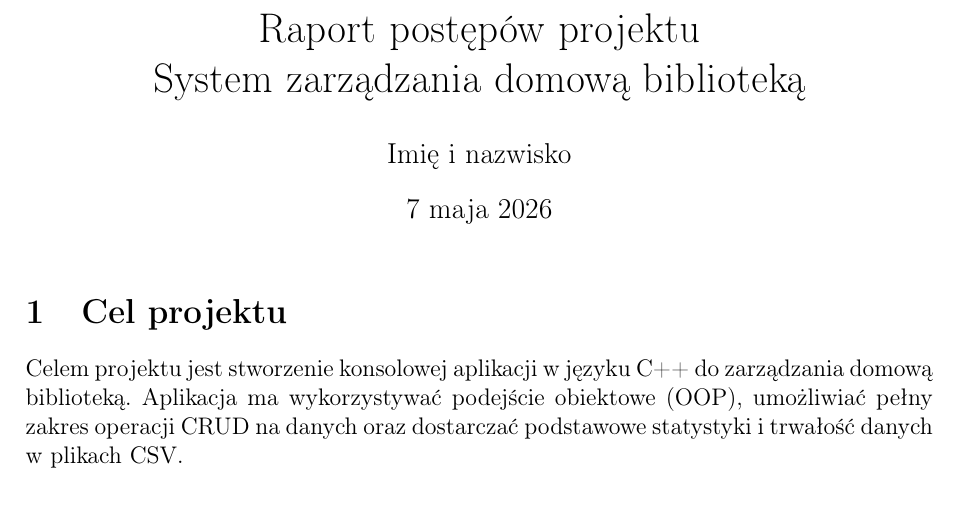
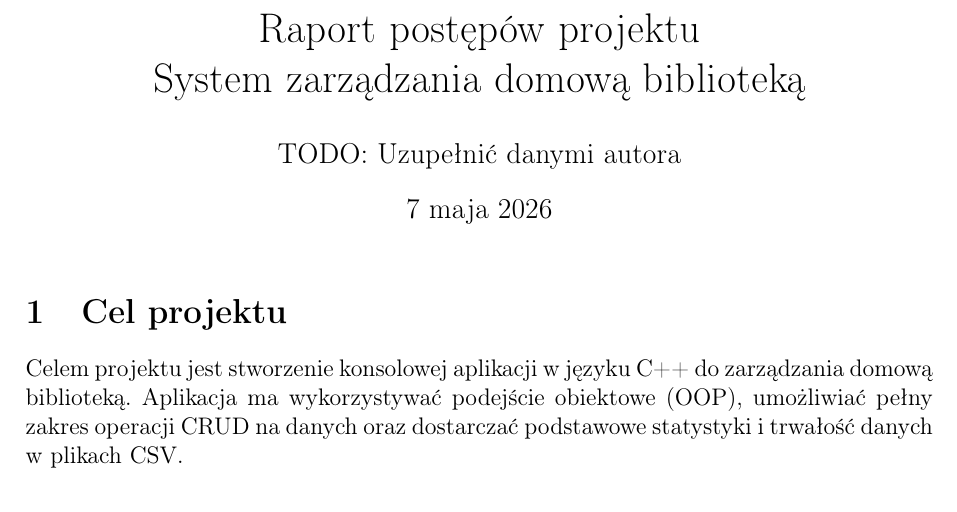
Before and after one commit to Se8oo/projekt_zaawansowany_cpp, a LaTeX document (report_template.tex): part of page 1 of 2, cut so that both start at the same text. Compiled offline with pdfLaTeX.

Commit message:
docs: clarify author placeholder in LaTeX template
Agent-Logs-Url: https://github.com/Se8oo/projekt_zaawansowany_cpp/sessions/cada452f-5994-4511-8d22-fe822b9a2380

Co-authored-by: Se8oo <186201045+Se8oo@users.noreply.github.com>

```diff
--- a/report_template.tex
+++ b/report_template.tex
@@ -7,7 +7,7 @@
 \usepackage{hyperref}
 
 \title{Raport postępów projektu\\System zarządzania domową biblioteką}
-\author{Imię i nazwisko}
+\author{TODO: Uzupełnić danymi autora}
 \date{\today}
 
 \begin{document}
```
